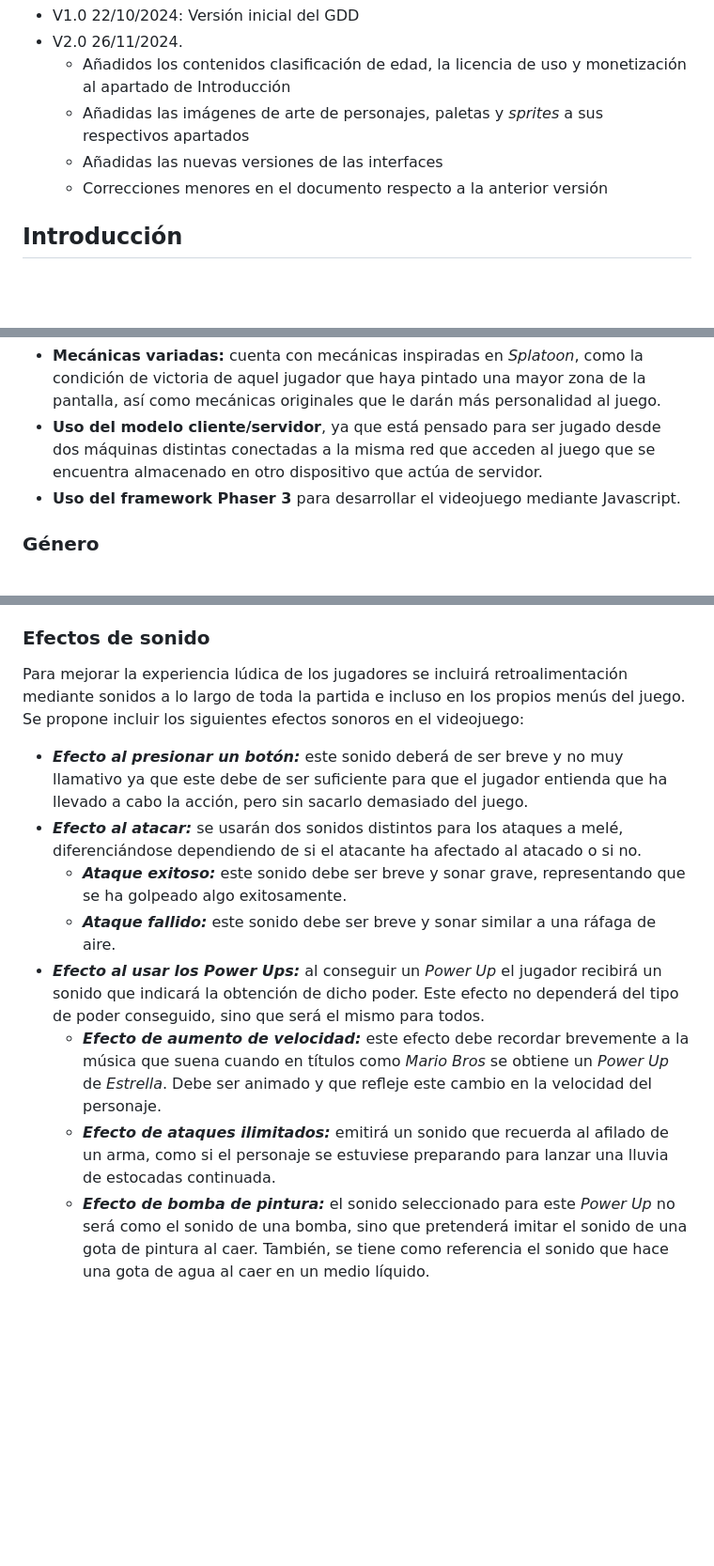
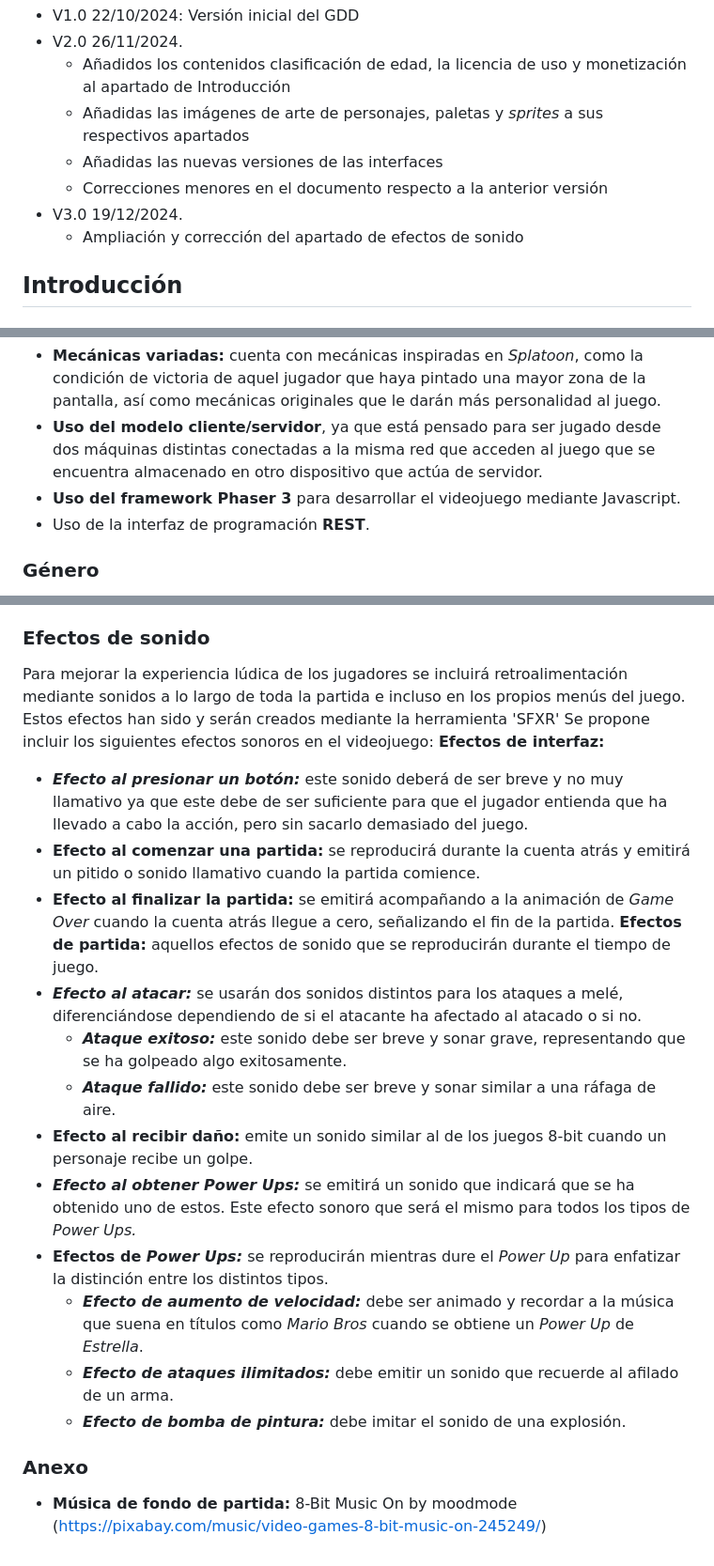
Before and after one commit to ThatBit345/Ink-Catiction, a Markdown page: README.md, 3 parts joined by grey strips. Shown: that part at 94% size. Rendered like a GitHub page; blank space fills up the shorter version.

```diff
--- a/README.md
+++ b/README.md
@@ -17,6 +17,8 @@ El documento de diseño es un elemento vivo que evoluciona junto con el juego. E
 	- Añadidas las imágenes de arte de personajes, paletas y _sprites_ a sus respectivos apartados
 	- Añadidas las nuevas versiones de las interfaces
  	- Correcciones menores en el documento respecto a la anterior versión
+- V3.0 19/12/2024.
+	- Ampliación y corrección del apartado de efectos de sonido
 
 ## Introducción
 ### Motivación
@@ -30,6 +32,8 @@ El título cuenta con las siguientes características principales:
 - **Mecánicas variadas:** cuenta con mecánicas inspiradas en *Splatoon*, como la condición de victoria de aquel jugador que haya pintado una mayor zona de la pantalla, así como mecánicas originales que le darán más personalidad al juego.
 - **Uso del modelo cliente/servidor**, ya que está pensado para ser jugado desde dos máquinas distintas conectadas a la misma red que acceden al juego que se encuentra almacenado en otro dispositivo que actúa de servidor.
 - **Uso del framework Phaser 3** para desarrollar el videojuego mediante Javascript.
+- Uso de la interfaz de programación **REST**.
+
 ### Género
 *Ink Catiction* es un juego de acción en formato multijugador competitivo en el que dos jugadores deberán enfrentarse y tomar todo el control de un territorio posible. Tiene diferentes aspectos de juegos de estrategia, como el uso de potenciadores que habrá repartidos por el mapa.
 ### Público objetivo
@@ -228,12 +253,20 @@ Durante toda la partida se incluirán distintas bandas sonoras para añadir ambi
 - **Banda sonora de victoria:** esta música debe ser alegre ya que le debe indicar al jugador la victoria de la partida, sin embargo, no tiene que ser tan alegre como para que el jugador se vuelva arrogante. Esta banda sonora también deberá animar al jugador a jugar de nuevo.
 - **Banda sonora de derrota:** la música que se plantea emplear en esta pantalla es una música con un tono triste debido a que tiene que mostrarle al jugador que el juego no ha acabado bien, pero también tiene que tener un tono animado para que el jugador quiera volver a jugar al videojuego y, de ese modo, darle esperanza de que pueda ganar la siguiente partida.
 ### Efectos de sonido
-Para mejorar la experiencia lúdica de los jugadores se incluirá retroalimentación mediante sonidos a lo largo de toda la partida e incluso en los propios menús del juego. Se propone incluir los siguientes efectos sonoros en el videojuego:
+Para mejorar la experiencia lúdica de los jugadores se incluirá retroalimentación mediante sonidos a lo largo de toda la partida e incluso en los propios menús del juego. Estos efectos han sido y serán creados mediante la herramienta 'SFXR' Se propone incluir los siguientes efectos sonoros en el videojuego:
+**Efectos de interfaz:**
 - ***Efecto al presionar un botón:*** este sonido deberá de ser breve y no muy llamativo ya que este debe de ser suficiente para que el jugador entienda que ha llevado a cabo la acción, pero sin sacarlo demasiado del juego.
+- **Efecto al comenzar una partida:** se reproducirá durante la cuenta atrás y emitirá un pitido o sonido llamativo cuando la partida comience.
+- **Efecto al finalizar la partida:** se emitirá acompañando a la animación de *Game Over* cuando la cuenta atrás llegue a cero, señalizando el fin de la partida.
+**Efectos de partida:** aquellos efectos de sonido que se reproducirán durante el tiempo de juego.
 - ***Efecto al atacar:*** se usarán dos sonidos distintos para los ataques a melé, diferenciándose dependiendo de si el atacante ha afectado al atacado o si no.
 	- ***Ataque exitoso:*** este sonido debe ser breve y sonar grave, representando que se ha golpeado algo exitosamente.
 	- ***Ataque fallido:*** este sonido debe ser breve y sonar similar a una ráfaga de aire.
-- ***Efecto al usar los Power Ups:*** al conseguir un *Power Up* el jugador recibirá un sonido que indicará la obtención de dicho poder. Este efecto no dependerá del tipo de poder conseguido, sino que será el mismo para todos.
-	- ***Efecto de aumento de velocidad:*** este efecto debe recordar brevemente a la música que suena cuando en títulos como *Mario Bros* se obtiene un *Power Up* de *Estrella*. Debe ser animado y que refleje este cambio en la velocidad del personaje.
-	- ***Efecto de ataques ilimitados:*** emitirá un sonido que recuerda al afilado de un arma, como si el personaje se estuviese preparando para lanzar una lluvia de estocadas continuada.
-	- ***Efecto de bomba de pintura:*** el sonido seleccionado para este *Power Up* no será como el sonido de una bomba, sino que pretenderá imitar el sonido de una gota de pintura al caer. También, se tiene como referencia el sonido que hace una gota de agua al caer en un medio líquido.
+- **Efecto al recibir daño:** emite un sonido similar al de los juegos 8-bit cuando un personaje recibe un golpe.
+- ***Efecto al obtener Power Ups:*** se emitirá un sonido que indicará que se ha obtenido uno de estos. Este efecto sonoro que será el mismo para todos los tipos de *Power Ups.*
+- **Efectos de *Power Ups:*** se reproducirán mientras dure el *Power Up* para enfatizar la distinción entre los distintos tipos.
+	- ***Efecto de aumento de velocidad:*** debe ser animado y recordar a la música que suena en títulos como *Mario Bros* cuando se obtiene un *Power Up* de *Estrella*.
+	- ***Efecto de ataques ilimitados:*** debe emitir un sonido que recuerde al afilado de un arma.
+	- ***Efecto de bomba de pintura:*** debe imitar el sonido de una explosión.
+### Anexo
+- **Música de fondo de partida:**  8-Bit Music On by moodmode (https://pixabay.com/music/video-games-8-bit-music-on-245249/)
```
Also changed, not shown: other parts of README.md (+26 -5 lines).
